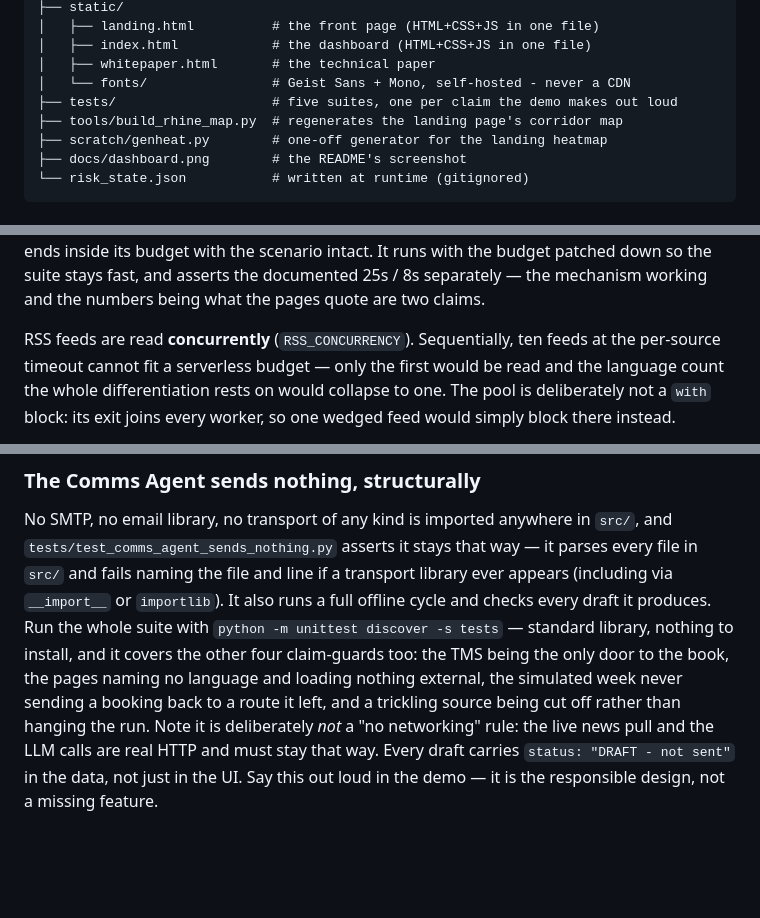
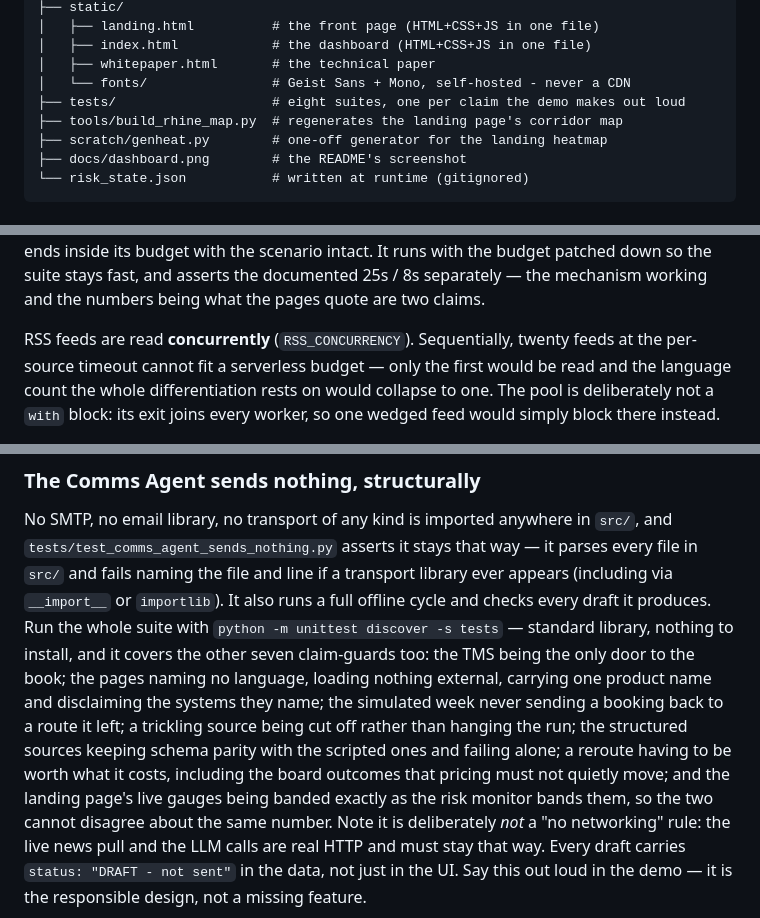
Before and after one commit to sqrlane/sqrlane.com, a Markdown page: CLAUDE.md, 3 parts joined by grey strips. Rendered like a GitHub page; blank space fills up the shorter version.

Commit message:
CLAUDE.md: correct five counts the 42-source rewrite left behind
Handover housekeeping. CLAUDE.md is what the next session reads to orient
itself, and five numbers in it were still describing the twenty-source
build:

  * the file tree said five test suites; there are eight;
  * the roll-call of claim-guards named four of them, and there are seven
    besides the sending test - it was missing the signals suite, the
    reroute-cost suite and the gauges suite;
  * the concurrency note reasoned about "ten feeds" against the serverless
    budget; there are twenty;
  * "the other seventeen sources are not confirmed" was 20 minus the three
    gauges. It is thirty-nine now, which is a materially different claim
    about how much of the live pull is unwitnessed.

Everything else checked out: expected_sources() really is 42, the hero
pill, both pages, the README and the rest of CLAUDE.md all say 42, the
gauge count is still three, and no page quotes a language count.

Co-Authored-By: Claude Opus 5 <noreply@anthropic.com>
Claude-Session: https://claude.ai/code/session_013JRQPjKoGhrdoeQLPjuMsn

```diff
--- a/CLAUDE.md
+++ b/CLAUDE.md
@@ -640,7 +640,7 @@ here too, because this is what the next session reads to find its way around.
 │   ├── index.html            # the dashboard (HTML+CSS+JS in one file)
 │   ├── whitepaper.html       # the technical paper
 │   └── fonts/                # Geist Sans + Mono, self-hosted - never a CDN
-├── tests/                    # five suites, one per claim the demo makes out loud
+├── tests/                    # eight suites, one per claim the demo makes out loud
 ├── tools/build_rhine_map.py  # regenerates the landing page's corridor map
 ├── scratch/genheat.py        # one-off generator for the landing heatmap
 ├── docs/dashboard.png        # the README's screenshot
@@ -828,7 +828,7 @@ trickles still ends inside its budget with the scenario intact. It runs with the
 patched down so the suite stays fast, and asserts the documented 25s / 8s separately —
 the mechanism working and the numbers being what the pages quote are two claims.
 
-RSS feeds are read **concurrently** (`RSS_CONCURRENCY`). Sequentially, ten feeds at the
+RSS feeds are read **concurrently** (`RSS_CONCURRENCY`). Sequentially, twenty feeds at the
 per-source timeout cannot fit a serverless budget — only the first would be read and the
 language count the whole differentiation rests on would collapse to one. The pool is
 deliberately not a `with` block: its exit joins every worker, so one wedged feed would simply
@@ -1043,10 +1043,14 @@ file in `src/` and fails naming the file and line if a transport library ever ap
 (including via `__import__` or `importlib`). It also runs a full offline cycle and checks
 every draft it produces. Run the whole suite with
 `python -m unittest discover -s tests` — standard library, nothing to install, and it
-covers the other four claim-guards too: the TMS being the only door to the book, the
-pages naming no language and loading nothing external, the simulated week never
-sending a booking back to a route it left, and a trickling source being cut off
-rather than hanging the run. Note it is deliberately *not* a "no networking" rule: the
+covers the other seven claim-guards too: the TMS being the only door to the book; the
+pages naming no language, loading nothing external, carrying one product name and
+disclaiming the systems they name; the simulated week never sending a booking back to a
+route it left; a trickling source being cut off rather than hanging the run; the
+structured sources keeping schema parity with the scripted ones and failing alone; a
+reroute having to be worth what it costs, including the board outcomes that pricing must
+not quietly move; and the landing page's live gauges being banded exactly as the risk
+monitor bands them, so the two cannot disagree about the same number. Note it is deliberately *not* a "no networking" rule: the
 live news pull and the LLM calls are real HTTP and must stay that way. Every draft carries `status: "DRAFT - not sent"`
 in the data, not just in the UI. Say this out loud in the demo — it is the responsible
 design, not a missing feature.
```
Also changed, not shown: other parts of CLAUDE.md (+1 -1 lines).
